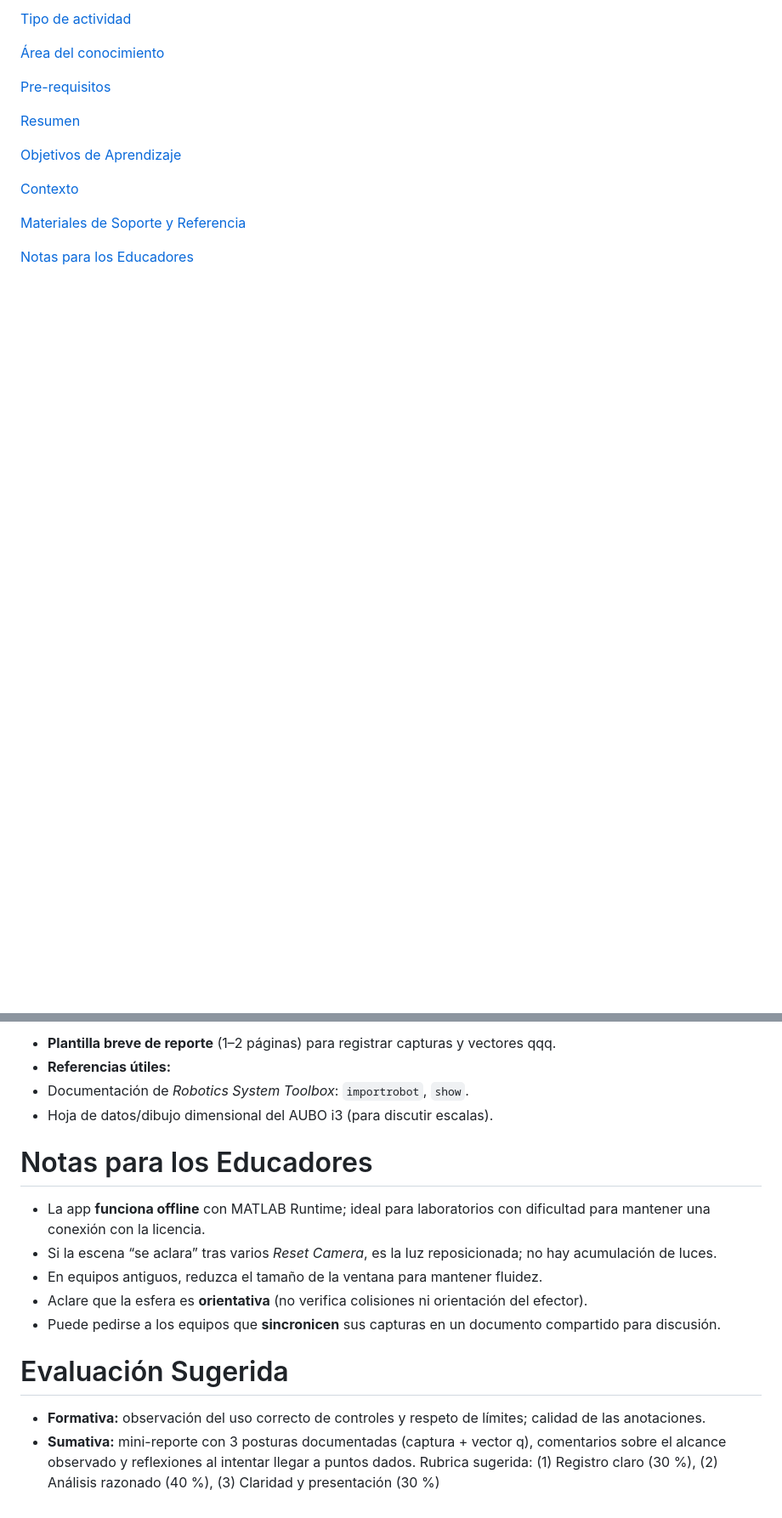
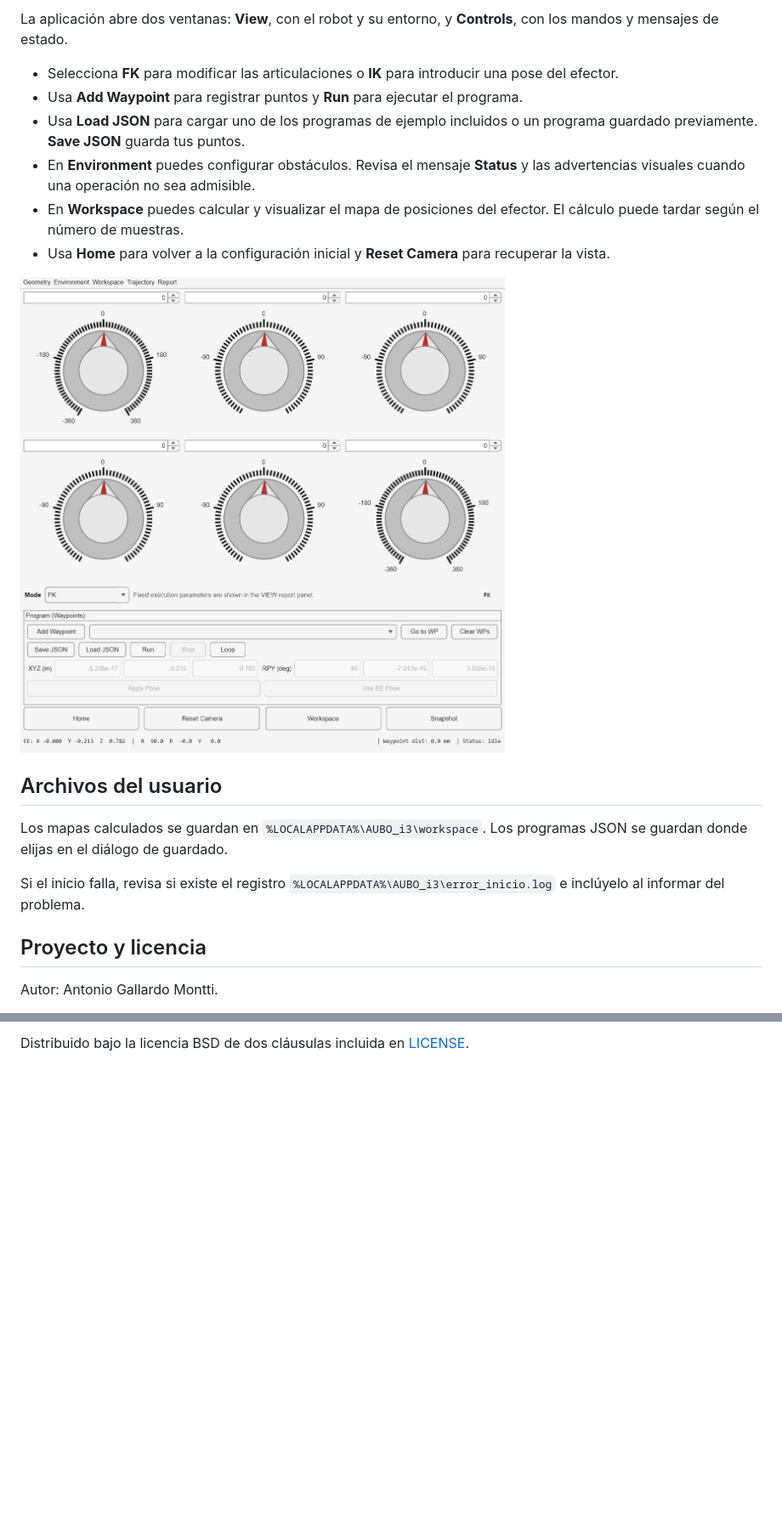
Before and after one commit to antoniogallardom/Actividad_MATLAB_Aubo_i3, a Markdown page: README.md, 2 parts joined by grey strips. Shown at 85% size. Rendered like a GitHub page; pictures changed too: docs/controles.png (added); blank space fills up the shorter version.

Commit message:
Distribuir AUBO i3 como aplicación compilada para Windows

```diff
--- a/README.md
+++ b/README.md
@@ -17,17 +18,22 @@
 
-[Tipo de actividad](#TMP_0a87)
+La aplicación abre dos ventanas: **View**, con el robot y su entorno, y **Controls**, con los mandos y mensajes de estado.
 
-[Área del conocimiento](#TMP_530d)
+- Selecciona **FK** para modificar las articulaciones o **IK** para introducir una pose del efector.
+- Usa **Add Waypoint** para registrar puntos y **Run** para ejecutar el programa.
+- Usa **Load JSON** para cargar uno de los programas de ejemplo incluidos o un programa guardado previamente. **Save JSON** guarda tus puntos.
+- En **Environment** puedes configurar obstáculos. Revisa el mensaje **Status** y las advertencias visuales cuando una operación no sea admisible.
+- En **Workspace** puedes calcular y visualizar el mapa de posiciones del efector. El cálculo puede tardar según el número de muestras.
+- Usa **Home** para volver a la configuración inicial y **Reset Camera** para recuperar la vista.
 
-[Pre\-requisitos](#TMP_1b05)
+![Panel de control](docs/controles.png)
 
-[Resumen](#TMP_34ae)
+## Archivos del usuario
 
-[Objetivos de Aprendizaje](#TMP_45ad)
+Los mapas calculados se guardan en `%LOCALAPPDATA%\AUBO_i3\workspace`. Los programas JSON se guardan donde elijas en el diálogo de guardado.
 
-[Contexto](#TMP_3892)
+Si el inicio falla, revisa si existe el registro `%LOCALAPPDATA%\AUBO_i3\error_inicio.log` e inclúyelo al informar del problema.
 
-[Materiales de Soporte y Referencia](#TMP_3529)
+## Proyecto y licencia
 
-[Notas para los Educadores](#TMP_66c7)
+Autor: Antonio Gallardo Montti.
 
@@ -101,17 +42 @@ Esta práctica ancla un bloque de cinemática con un brazo industrial realista.
--  **Plantilla breve de reporte** (1–2 páginas) para registrar capturas y vectores qqq.
--  **Referencias útiles:**
--  Documentación de *Robotics System Toolbox*: `importrobot`, `show`.
--  Hoja de datos/dibujo dimensional del AUBO i3 (para discutir escalas).
-<a id="TMP_66c7"></a>
-
-# Notas para los Educadores
--  La app **funciona offline** con MATLAB Runtime; ideal para laboratorios con dificultad para mantener una conexión con la licencia.
--  Si la escena “se aclara” tras varios *Reset Camera*, es la luz reposicionada; no hay acumulación de luces.
--  En equipos antiguos, reduzca el tamaño de la ventana para mantener fluidez.
--  Aclare que la esfera es **orientativa** (no verifica colisiones ni orientación del efector).
--  Puede pedirse a los equipos que **sincronicen** sus capturas en un documento compartido para discusión.
-<a id="TMP_4d60"></a>
-
-# Evaluación Sugerida
--  **Formativa:** observación del uso correcto de controles y respeto de límites; calidad de las anotaciones.
--  **Sumativa:** mini\-reporte con 3 posturas documentadas (captura + vector q), comentarios sobre el alcance observado y reflexiones al intentar llegar a puntos dados. Rubrica sugerida: (1) Registro claro (30 %), (2) Análisis razonado (40 %), (3) Claridad y presentación (30 %)
+Distribuido bajo la licencia BSD de dos cláusulas incluida en [LICENSE](LICENSE).
```
Also changed, not shown: other parts of README.md (+11 -75 lines), docs/vista_robot.png (added), 10 other files.
